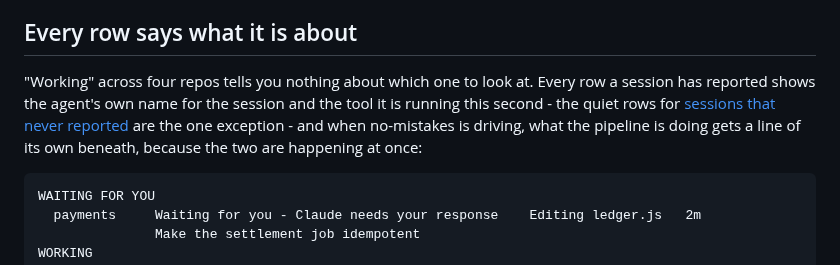
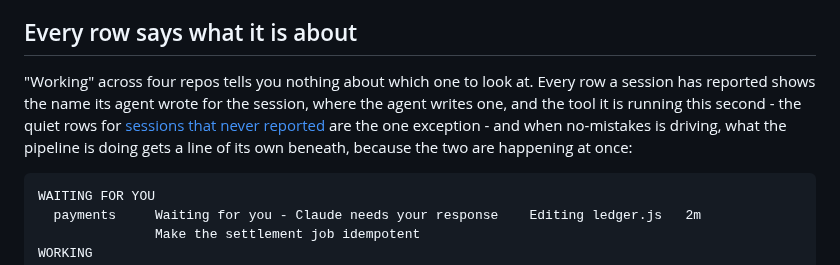
Before and after one commit to mattwwatson/raise, a Markdown page: README.md, the part around the change. GitHub-like rendering.

Commit message:
no-mistakes(review): scope README session-title claim; soften CONTRIBUTING focusByTitle absolutes

````diff
--- a/README.md
+++ b/README.md
@@ -172,10 +172,10 @@ gave the session, if you gave it one.
 ## Every row says what it is about
 
 "Working" across four repos tells you nothing about which one to look at. Every row a session
-has reported shows the agent's own name for the session and the tool it is running this second -
-the quiet rows for [sessions that never reported](#install) are the one exception - and when
-no-mistakes is driving, what the pipeline is doing gets a line of its own beneath, because the
-two are happening at once:
+has reported shows the name its agent wrote for the session, where the agent writes one, and the
+tool it is running this second - the quiet rows for [sessions that never reported](#install) are
+the one exception - and when no-mistakes is driving, what the pipeline is doing gets a line of
+its own beneath, because the two are happening at once:
 
 ```
 WAITING FOR YOU
````
Also changed, not shown: CONTRIBUTING.md (+4 -3 lines).
